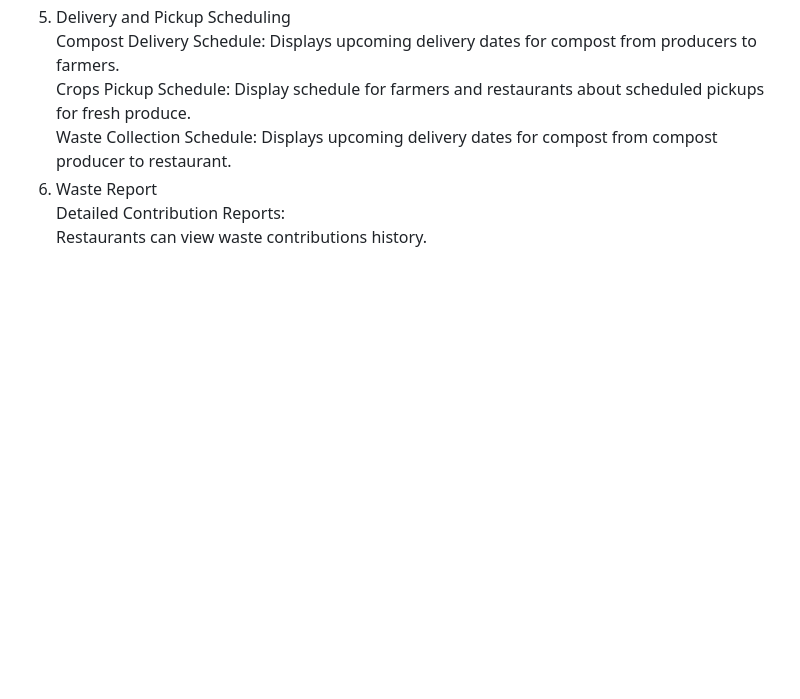
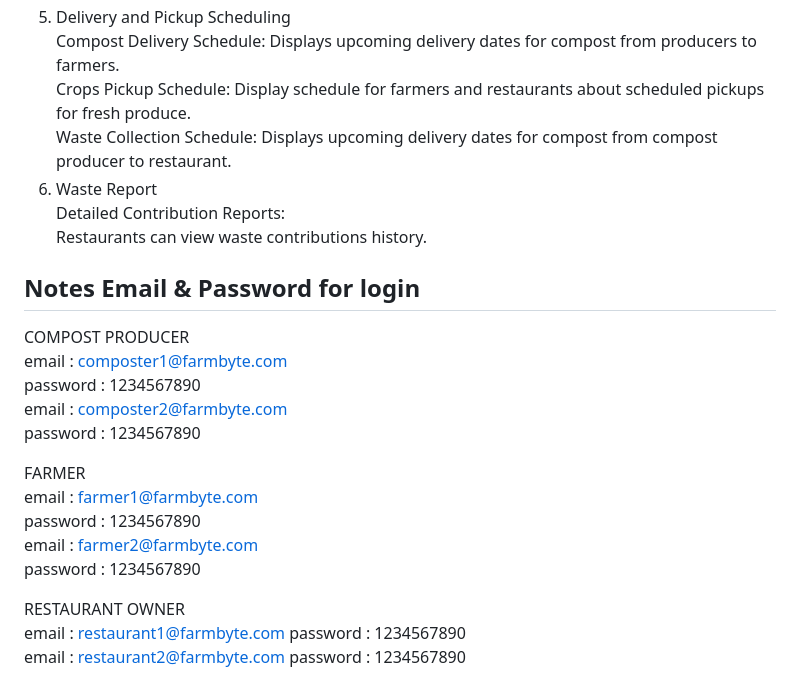
Before and after one commit to alvrian/project-web-prog, a Markdown page: README.md, the part around the change. GitHub-like rendering; blank space fills up the shorter version.

```diff
--- a/README.md
+++ b/README.md
@@ -102,3 +102,23 @@ Waste Collection Schedule: Displays upcoming delivery dates for compost from com
 6. Waste Report
 Detailed Contribution Reports:
 Restaurants can view waste contributions history.
+
+
+## Notes Email & Password for login
+COMPOST PRODUCER
+email : composter1@farmbyte.com
+password : 1234567890
+email : composter2@farmbyte.com
+password : 1234567890
+
+FARMER
+email : farmer1@farmbyte.com
+password : 1234567890
+email : farmer2@farmbyte.com
+password : 1234567890
+
+RESTAURANT OWNER
+email : restaurant1@farmbyte.com
+password : 1234567890
+email : restaurant2@farmbyte.com
+password : 1234567890
```
